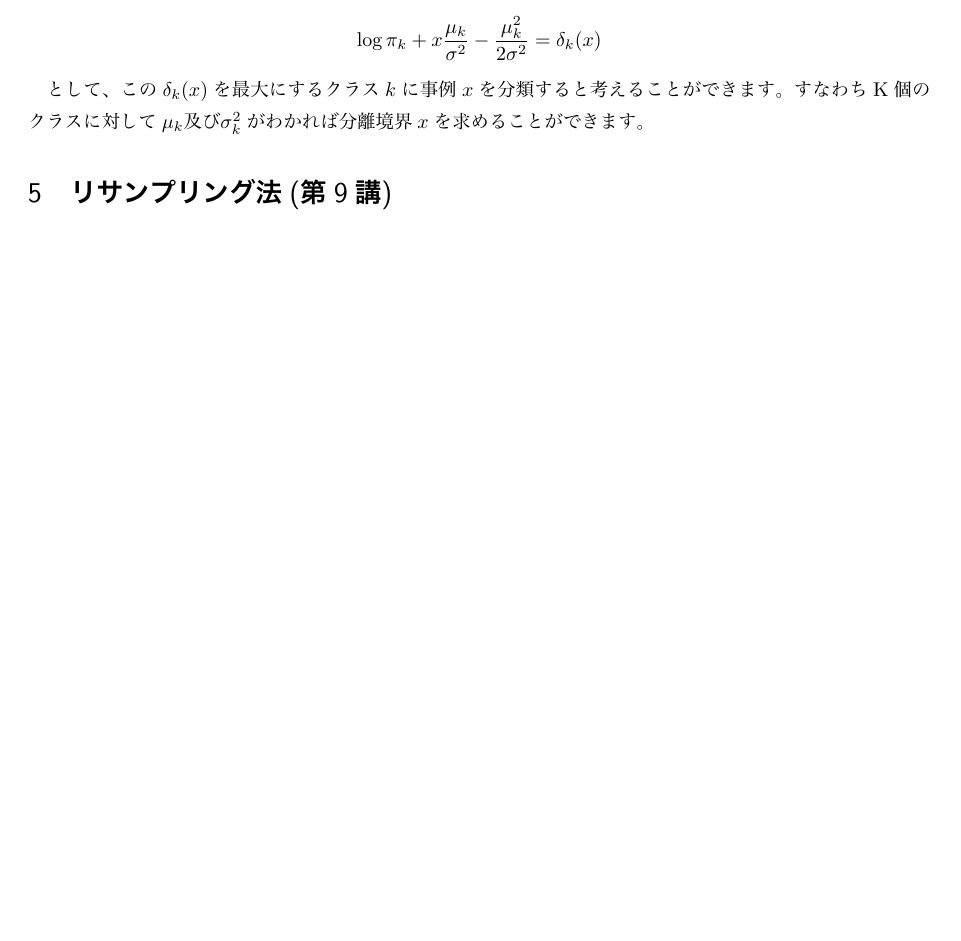
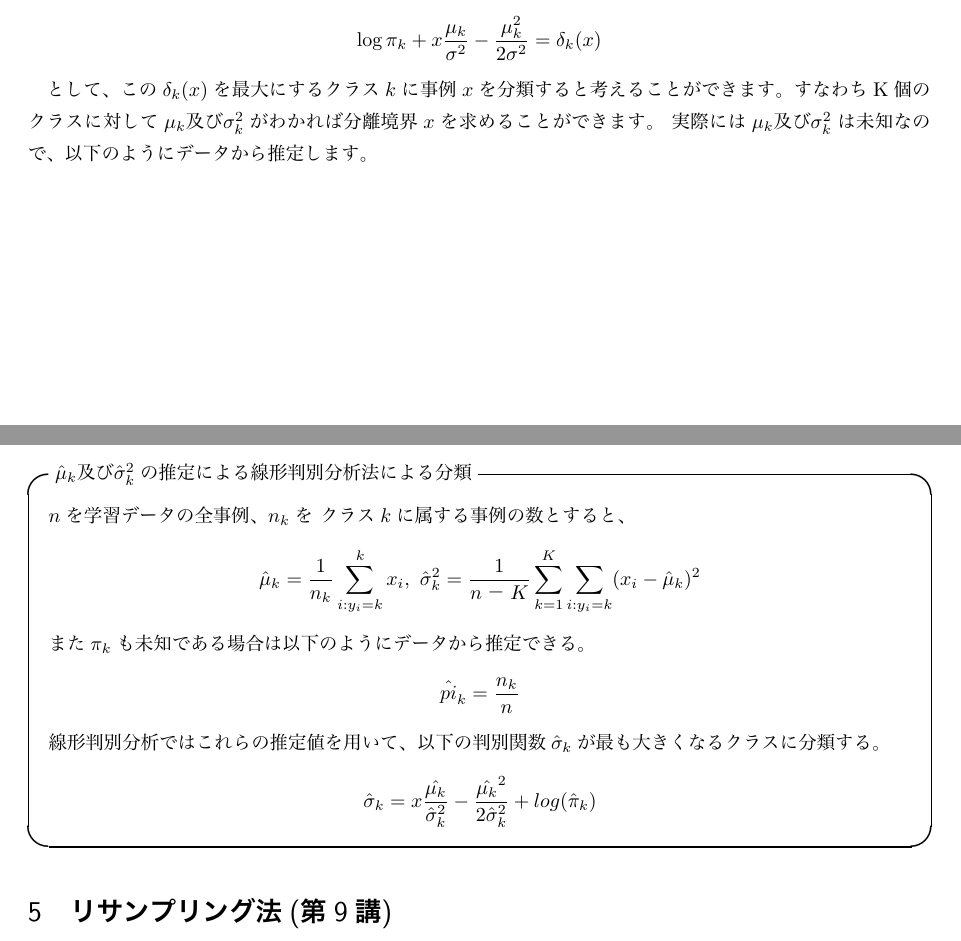
Before and after one commit to AkariAsai/statical_machine_learning_lecture_notes, a LaTeX document (skpr.tex): part of page 17 of 34 before the commit and two parts of pages 17 and 18 of 34 after it, the two joined at a grey line, cut so that both start at the same text, the shorter picture padded with empty space. The pictures show the PDF file skpr.pdf that the author committed with the source.

Commit message:
added detailed description of LDA

```diff
--- a/skpr.tex
+++ b/skpr.tex
@@ -494,7 +494,16 @@ $$\log{\pi_k} + \log{1} - \log{\sqrt{2\pi}\sigma} + \left(-\frac{1}{2\sigma^2}(s
 $$\log{\pi_k} + x \frac{\mu_k}{\sigma^2} - \frac{\mu_k^2}{2\sigma^2} = \delta_k(x)$$
 
 として、この$\delta_k(x)$を最大にするクラス$k$に事例$x$を分類すると考えることができます。
-すなわちK個のクラスに対して$\mu_k及び\sigma_k^2$がわかれば分離境界$x$を求めることができます。
+すなわちK個のクラスに対して$\mu_k及び\sigma_k^2$がわかれば分離境界$x$を求めることができます。\
+実際には$\mu_k及び\sigma_k^2$は未知なので、以下のようにデータから推定します。
+\begin{itembox}[l]{$\hat{\mu}_k及び\hat{\sigma}_k^2$の推定による線形判別分析法による分類}
+  $n$を学習データの全事例、$n_k$を クラス$k$に属する事例の数とすると、
+  $$\hat{\mu}_k = \frac{1}{n_k}\sum_{i:y_i =k}^k x_i,\ \hat{\sigma}_k^2 = \frac{1}{n−K}\sum_{k=1}^K\sum_{i:y_i=k}(x_i - \hat{\mu}_k)^2$$
+  また$\pi_k$も未知である場合は以下のようにデータから推定できる。
+  $$\hat{pi}_k = \frac{n_k}{n}$$
+  線形判別分析ではこれらの推定値を用いて、以下の判別関数$\hat{\sigma}_k$が最も大きくなるクラスに分類する。
+  $$\hat{\sigma}_k = x\frac{\hat{\mu_k}}{\hat{\sigma}_k^2} - \frac{\hat{\mu_k}^2}{2\hat{\sigma}_k^2} + log(\hat{\pi}_k)$$
+\end{itembox}
 
 \section{リサンプリング法(第9講)}
 リサンプリング法とは、手持ちの限られたデータをある固定された割合で分割し、訓練データとテストデータに分けて学習するのではなく、\
```
Also changed, not shown: skpr.pdf, skpr.tex (9 more changed lines).
